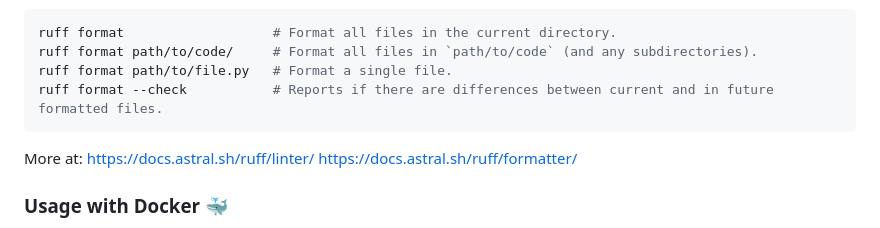
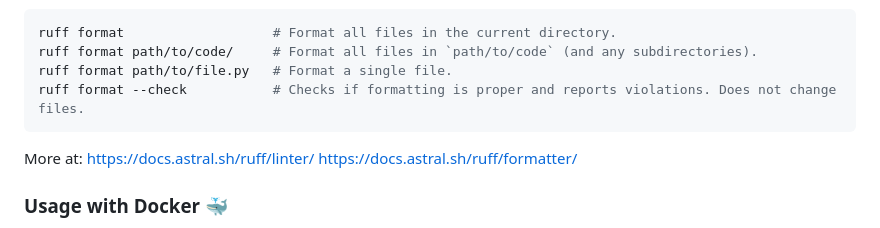
Before and after one commit to pymasterspl/reddit, a Markdown page: README.md, the part around the change. GitHub-like rendering.

Commit message:
docs: Update README.md
Co-authored-by: Jacek Ostański <jacek@ivolution.pl>

````diff
--- a/README.md
+++ b/README.md
@@ -133,7 +133,7 @@ This is how to use formatter:
 ruff format                   # Format all files in the current directory.
 ruff format path/to/code/     # Format all files in `path/to/code` (and any subdirectories).
 ruff format path/to/file.py   # Format a single file.
-ruff format --check           # Reports if there are differences between current and in future formatted files.
+ruff format --check           # Checks if formatting is proper and reports violations. Does not change files.
 ```
 
 More at:
````
